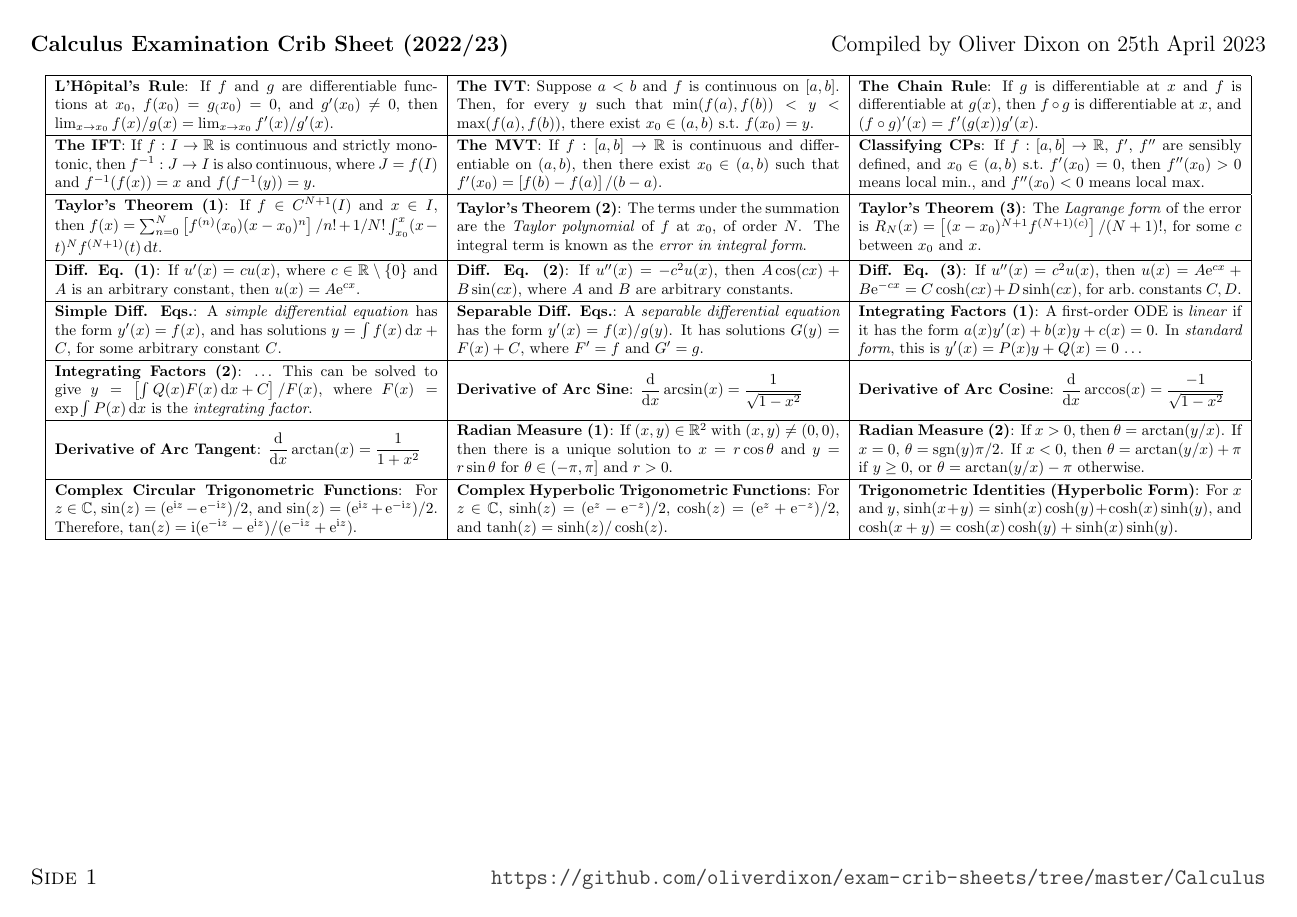
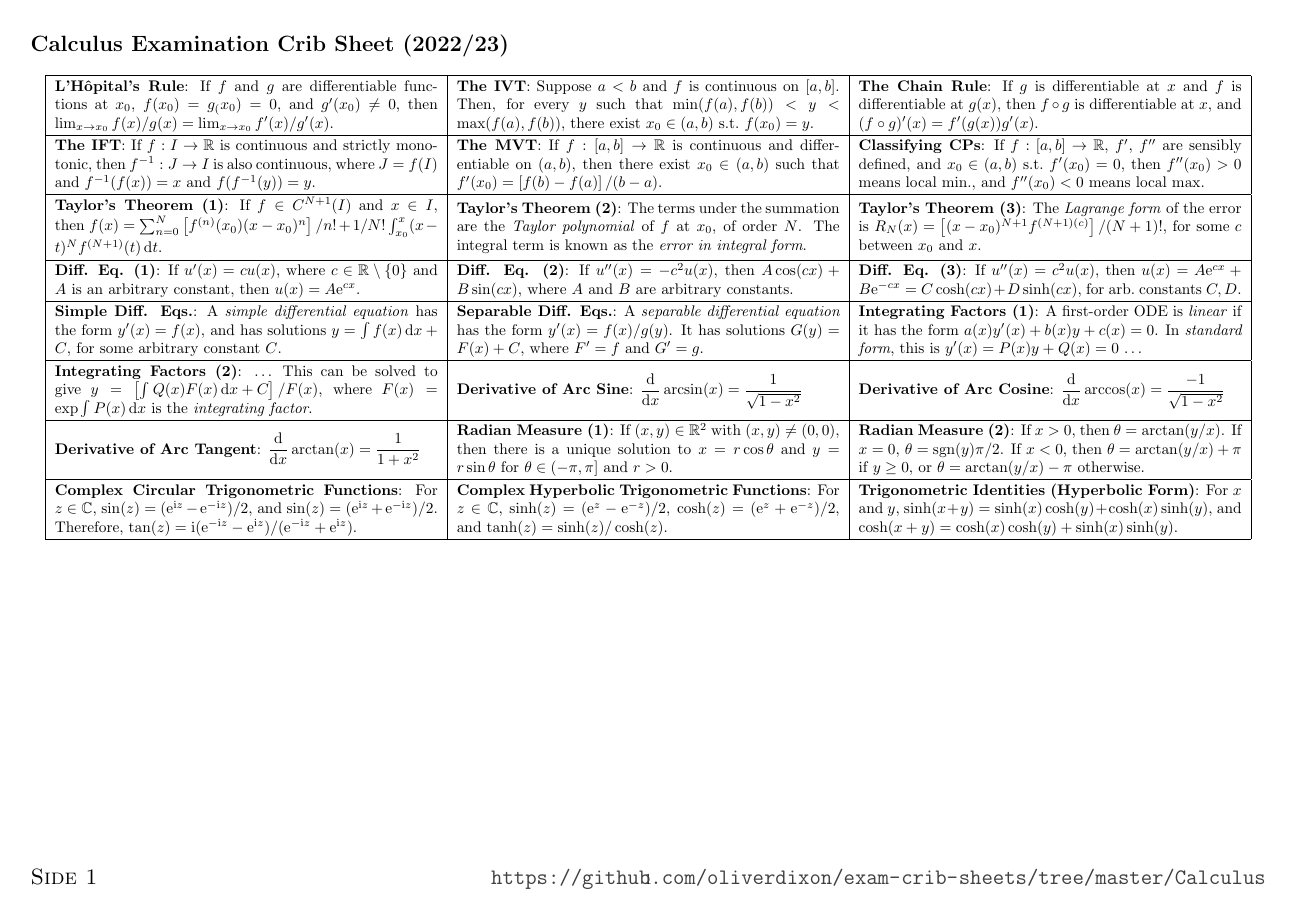
Before and after one commit to oliverdixon/exam-crib-sheets, a LaTeX document (Calculus/Calculus.tex, which reads preamble.tex): page 1 of 2. Compiled offline with pdfLaTeX.

Commit message:
Fixed fancyhdr invocation in the common preamble

```diff
--- a/preamble.tex
+++ b/preamble.tex
@@ -29,17 +29,14 @@
 \addtolength{\textheight}{-6em}
 
 % Header and footer body set-up
+\pagestyle{fancy}
 \makeatletter
-\fancypagestyle{fancy}{%
-	\fancyhf{}
-        \fancyhead[L]{\Large\textbf{\@title}}
-        \fancyhead[R]{\Large Compiled by \@author\ on \today}
-        \fancyfoot[L]{\Large\textsc{Side \thepage}}
-        \fancyfoot[R]{\Large\url{https://github.com/oliverdixon/%
-                exam-crib-sheets/tree/master/\modulename}}
-}
+\fancyhead[L]{\Large\textbf{\@title}
+\fancyhead[R]{\Large Compiled by \@author\ on \today}}
 \makeatother
-\pagestyle{fancy}
+\fancyfoot[L]{\Large\textsc{Side \thepage}}
+\fancyfoot[R]{\Large\url{https://github.com/oliverdixon/exam-crib-sheets/tree/%
+        master/\modulename}}
 
 \renewcommand{\arraystretch}{1.2}
 \newcommand{\mathconst}[1]{\ensuremath\mathrm{#1}}
```
